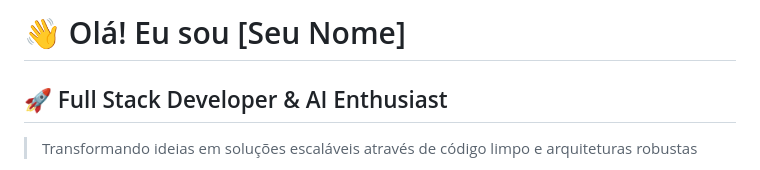
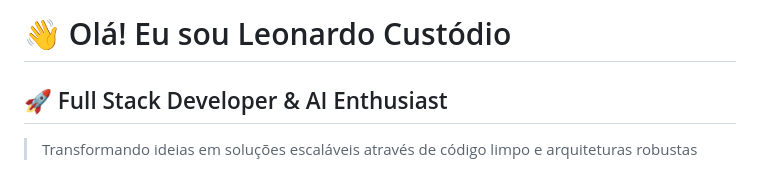
Before and after one commit to leoskiline/leonardocustodio, a Markdown page: README.md, the part around one of its changes. Rendered like a GitHub page.

```diff
--- a/README.md
+++ b/README.md
@@ -1,4 +1,4 @@
-# 👋 Olá! Eu sou [Seu Nome]
+# 👋 Olá! Eu sou Leonardo Custódio
 
 ## 🚀 Full Stack Developer & AI Enthusiast
 
```
Also changed, not shown: other parts of README.md (+5 -5 lines).
